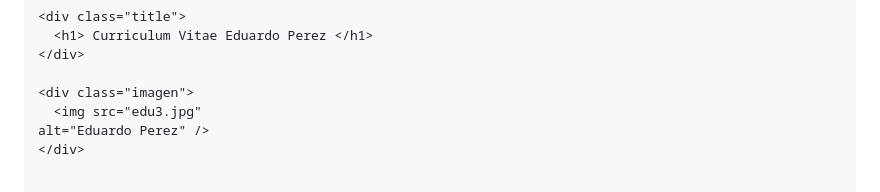
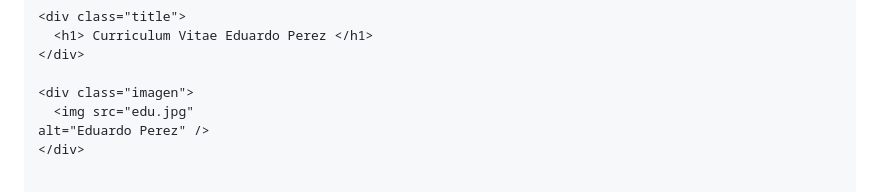
Before and after one commit to edugato/github.io, a Markdown page: README.md, the part around the change. Rendered like a GitHub page.

```diff
--- a/README.md
+++ b/README.md
@@ -15,7 +15,7 @@
     </div>
 
     <div class="imagen">
-      <img src="edu3.jpg"
+      <img src="edu.jpg"
     alt="Eduardo Perez" />
     </div>
 
```
